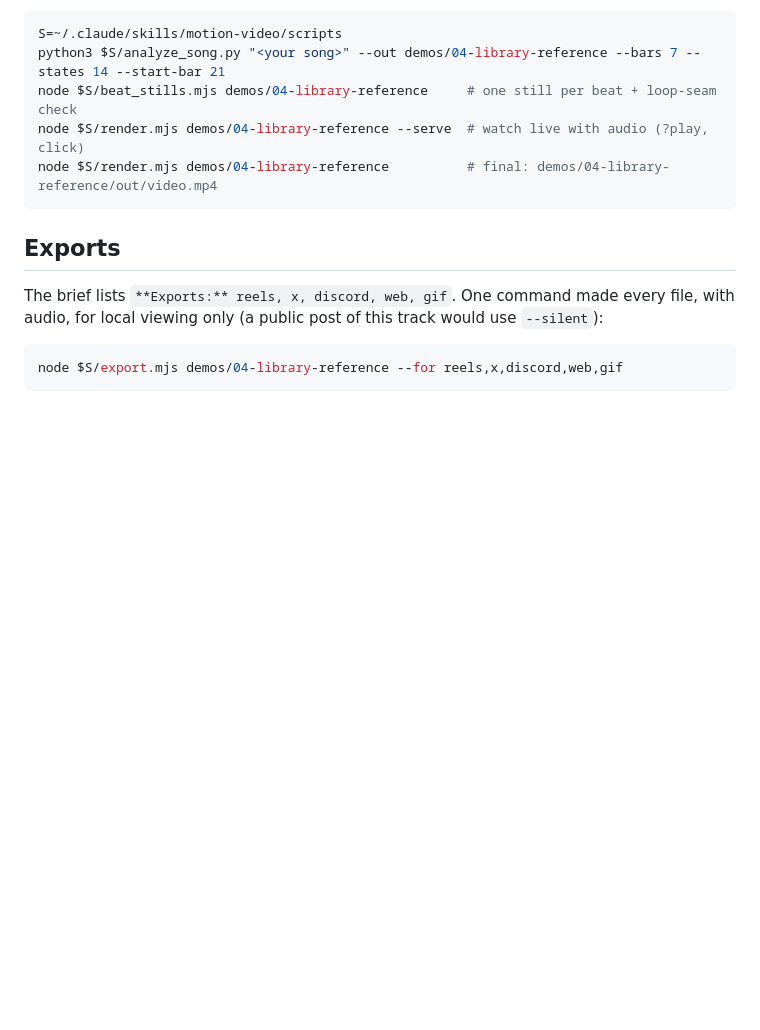
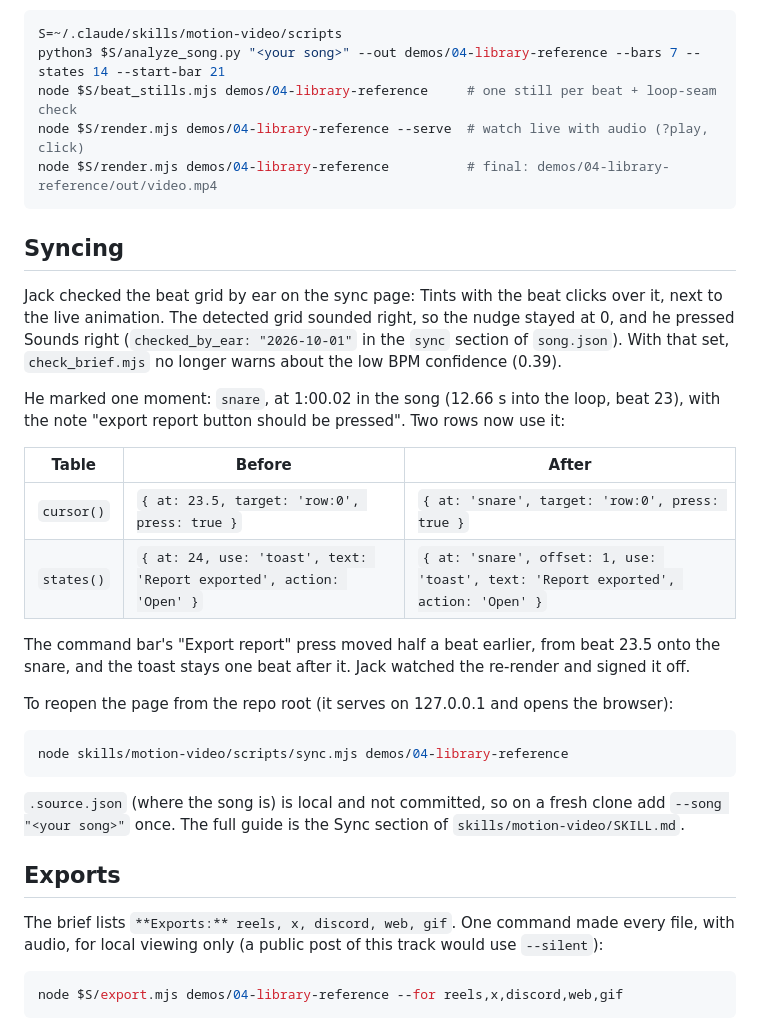
Before and after one commit to triippiing/motion-kit, a Markdown page: demos/04-library-reference/README.md, the part around the change. Drawn GitHub-style; blank space fills up the shorter version.

Commit message:
Demo 04 README: Syncing section (grid checked by ear, snare marker, the two rows it moved)
Co-Authored-By: Claude Opus 5.5 <noreply@anthropic.com>

````diff
--- a/demos/04-library-reference/README.md
+++ b/demos/04-library-reference/README.md
@@ -25,6 +25,33 @@ node $S/beat_stills.mjs demos/04-library-reference     # one still per beat + lo
 node $S/render.mjs demos/04-library-reference --serve  # watch live with audio (?play, click)
 node $S/render.mjs demos/04-library-reference          # final: demos/04-library-reference/out/video.mp4
 ```
+
+## Syncing
+
+Jack checked the beat grid by ear on the sync page: Tints with the beat clicks over it, next to the live
+animation. The detected grid sounded right, so the nudge stayed at 0, and he pressed Sounds right
+(`checked_by_ear: "2026-10-01"` in the `sync` section of `song.json`). With that set, `check_brief.mjs`
+no longer warns about the low BPM confidence (0.39).
+
+He marked one moment: `snare`, at 1:00.02 in the song (12.66 s into the loop, beat 23), with the note
+"export report button should be pressed". Two rows now use it:
+
+| Table | Before | After |
+|---|---|---|
+| `cursor()` | `{ at: 23.5, target: 'row:0', press: true }` | `{ at: 'snare', target: 'row:0', press: true }` |
+| `states()` | `{ at: 24, use: 'toast', text: 'Report exported', action: 'Open' }` | `{ at: 'snare', offset: 1, use: 'toast', text: 'Report exported', action: 'Open' }` |
+
+The command bar's "Export report" press moved half a beat earlier, from beat 23.5 onto the snare, and the
+toast stays one beat after it. Jack watched the re-render and signed it off.
+
+To reopen the page from the repo root (it serves on 127.0.0.1 and opens the browser):
+
+```bash
+node skills/motion-video/scripts/sync.mjs demos/04-library-reference
+```
+
+`.source.json` (where the song is) is local and not committed, so on a fresh clone add
+`--song "<your song>"` once. The full guide is the Sync section of `skills/motion-video/SKILL.md`.
 
 ## Exports
 
````
